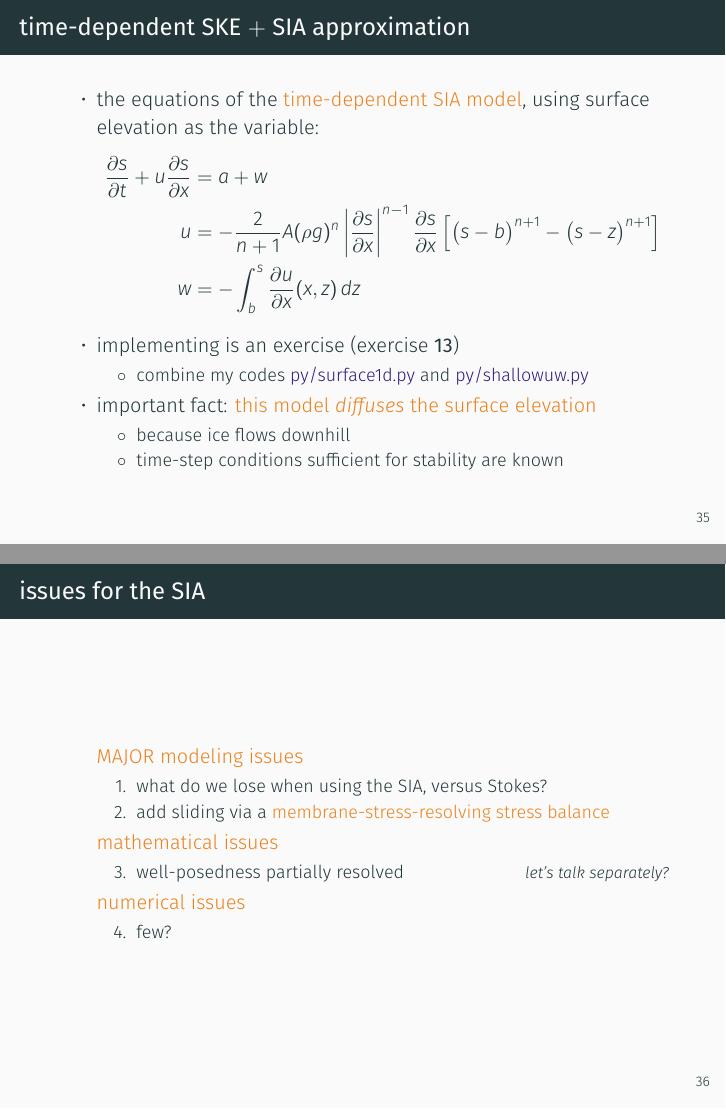
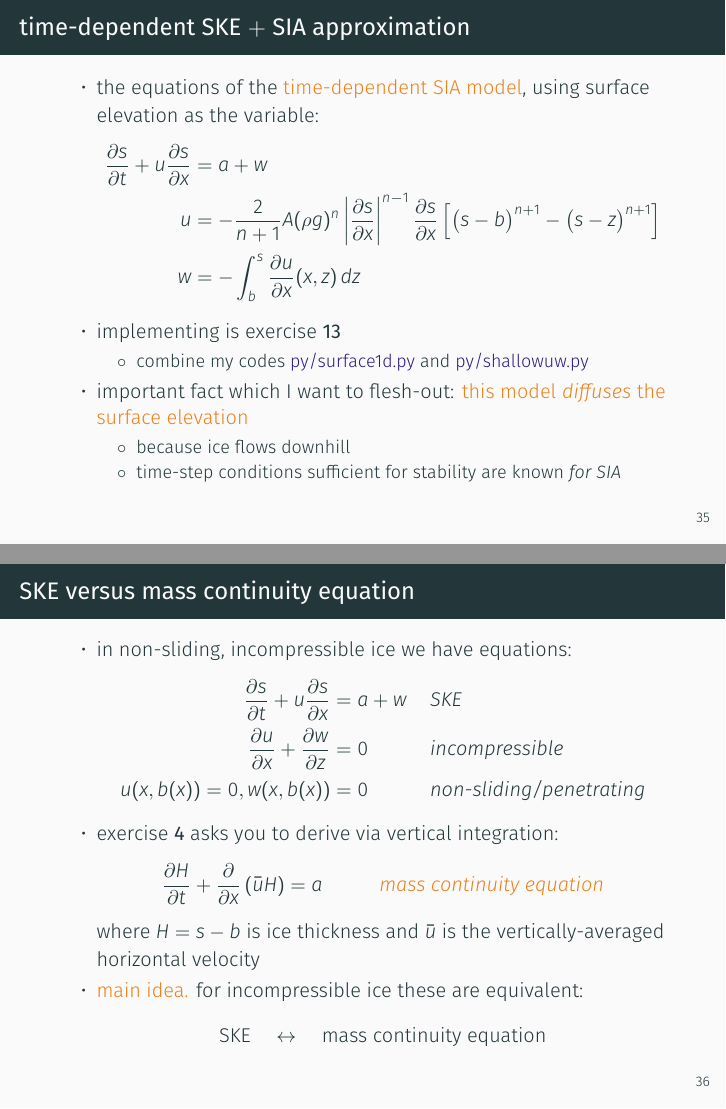
Before and after one commit to bueler/mccarthy, LaTeX slides (slides/slides.tex): pages 45 and 47 of 59 before the commit and pages 45 and 46 of 64 after it, joined at a grey line. Compiled offline with XeLaTeX; a missing font is replaced by an installed copy or a similar font.

Commit message:
everything but the figures

```diff
--- a/slides/slides.tex
+++ b/slides/slides.tex
@@ -894,15 +894,46 @@ FIXME figure with $u_{j-1/2}(z)$ and $u_{j+1/2}(z)$ AND levels for $w(x)$ calcul
 u &= - \frac{2}{n+1} A (\rho g)^n \left|\frac{\partial s}{\partial x}\right|^{n-1} \frac{\partial s}{\partial x} \left[\big(s - b\big)^{n+1} - \big(s-z\big)^{n+1}\right] \\
 w &= - \int_{b}^{s} \frac{\partial u}{\partial x}(x,z)\,dz
 \end{align*}
-\item implementing is an exercise (exercise \textbf{13})
+\item implementing is exercise \textbf{13}
   \begin{itemize}
   \item[$\circ$] combine my codes \href{https://github.com/bueler/mccarthy/blob/master/py/surace1d.py}{py/surface1d.py} and \href{https://github.com/bueler/mccarthy/blob/master/py/shallowuw.py}{py/shallowuw.py}
   \end{itemize}
-\item important fact: \alert{this model \emph{diffuses} the surface elevation}
+\item important fact which I want to flesh-out: \alert{this model \emph{diffuses} the surface elevation}
   \begin{itemize}
   \item[$\circ$] because ice flows downhill
-  \item[$\circ$] time-step conditions sufficient for stability are known
+  \item[$\circ$] time-step conditions sufficient for stability are known \emph{for SIA}
   \end{itemize}
+\end{itemize}
+\end{frame}
+
+
+\begin{frame}{SKE versus mass continuity equation}
+\begin{itemize}
+\item in non-sliding, incompressible ice we have equations:
+\begin{align*}
+\frac{\partial s}{\partial t} + u \frac{\partial s}{\partial x} &= a + w &&\text{\emph{SKE}} \\
+\frac{\partial u}{\partial x} + \frac{\partial w}{\partial z} &= 0 &&\text{\emph{incompressible}} \\
+u(x,b(x))=0, w(x,b(x))&=0  &&\text{\emph{non-sliding/penetrating}}
+\end{align*}
+\item exercise \textbf{4} asks you to derive via vertical integration:
+$$\frac{\partial H}{\partial t} + \frac{\partial}{\partial x}\left(\bar u H\right) = a \hspace{10mm} \text{\emph{\alert{mass continuity equation}}}$$
+where $H=s-b$ is ice thickness and $\bar u$ is the vertically-averaged horizontal velocity
+\item \alert{main idea.} for incompressible ice these are equivalent:
+$$\text{SKE} \quad \leftrightarrow \quad \text{mass continuity equation}$$
+\end{itemize}
+\end{frame}
+
+
+\begin{frame}{time-dependent SIA for thickness, and diffusivity}
+\begin{itemize}
+\item returning to SIA velocities \dots
+\item we can write the time-dependent equation in terms of thickness:
+$$\frac{\partial H}{\partial t} = a + \frac{\partial}{\partial x}\left(D \frac{\partial s}{\partial x}\right)$$
+where $D$ is the \alert{diffusivity} in the SIA:
+	$$D = \frac{2}{n+2} A (\rho g)^n H^{n+2} \left|\frac{\partial s}{\partial x}\right|^{n-1}$$
+\item analogy to Fourier's heat equation:
+$$\frac{\partial H}{\partial t} = a + \frac{\partial}{\partial x}\left(D \frac{\partial s}{\partial x}\right) \quad \leftrightarrow \quad \frac{\partial T}{\partial t} = f + \frac{\partial}{\partial x}\left(D \frac{\partial T}{\partial x}\right)$$
+where $T$ is temperature and $f$ is a heat source
 \end{itemize}
 \end{frame}
 
@@ -913,7 +944,7 @@ w &= - \int_{b}^{s} \frac{\partial u}{\partial x}(x,z)\,dz
     \begin{enumerate}
     \item what do we lose when using the SIA, versus Stokes?
     \only<1>{\item how to add sliding to SIA?}
-    \only<2>{\item add sliding via a \alert{membrane-stress-resolving stress balance}}
+    \only<2>{\item \underline{answer:} add sliding via a \alert{membrane stress resolving balance}}
     \end{enumerate}
 \item[] \alert{mathematical issues}
     \begin{enumerate}\setcounter{enumi}{2}
@@ -921,7 +952,7 @@ w &= - \int_{b}^{s} \frac{\partial u}{\partial x}(x,z)\,dz
     \end{enumerate}
 \item[] \alert{numerical issues}
     \begin{enumerate}\setcounter{enumi}{3}
-    \item few?
+    \item few? (see the literature)
     \end{enumerate}
 \end{itemize}
 \end{frame}
```
Also changed, not shown: slides/slides.tex (10 more changed lines).
